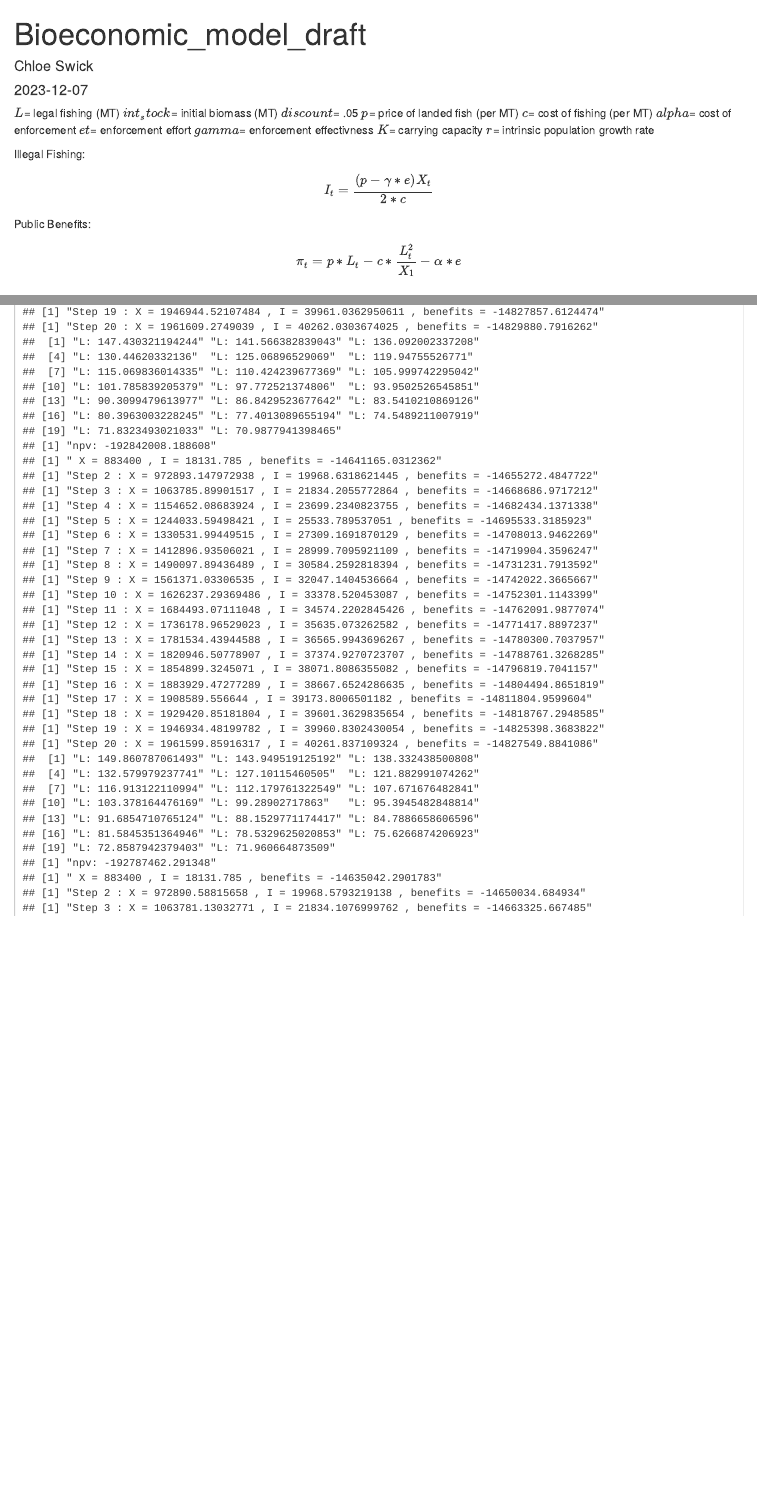
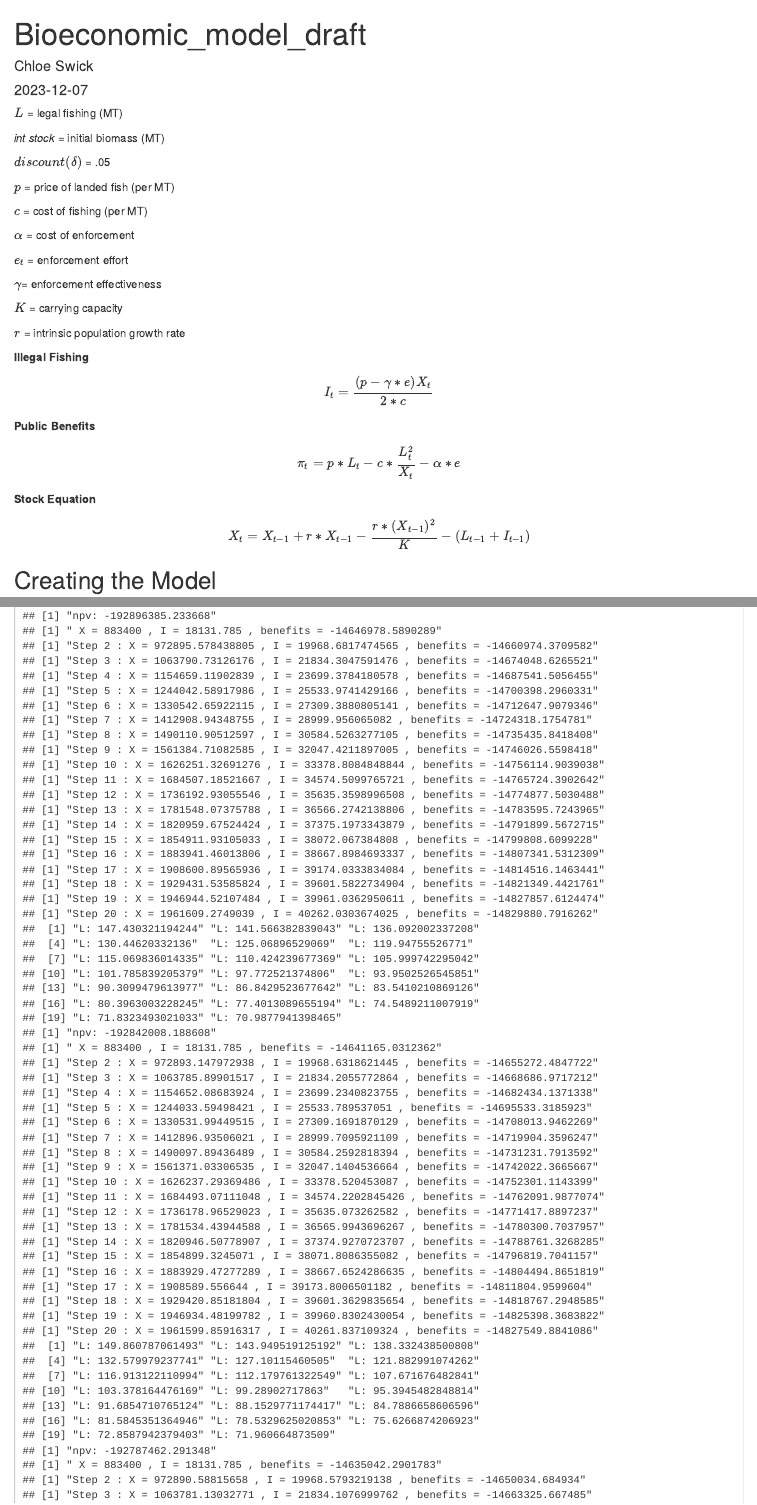
Before and after one commit to Acooper45/CIRSEA-GP, an R Markdown document (our_code_pls_touch/Bioeconomic_model_draft.Rmd): the page in a window 1100 px wide, from its top, and a second part further down, joined at a grey line. Rendered offline with R 4.5, knitr and Pandoc, with nearby package versions.

Commit message:
Cleaning

````diff
--- a/our_code_pls_touch/Bioeconomic_model_draft.Rmd
+++ b/our_code_pls_touch/Bioeconomic_model_draft.Rmd
@@ -15,26 +15,41 @@ library(dplyr)
 library(ggplot2)
 ```
 
-$L$= legal fishing (MT)
-$int_stock$= initial biomass (MT)
-$discount$= .05
-$p$= price of landed fish (per MT)
-$c$= cost of fishing (per MT)
-$alpha$= cost of enforcement
-$et$= enforcement effort
-$gamma$= enforcement effectivness
-$K$= carrying capacity
-$r$= intrinsic population growth rate
+$L$ = legal fishing (MT)
+
+*int stock* = initial biomass (MT)
+
+$discount (\delta)$ = .05
+
+$p$ = price of landed fish (per MT)
+
+$c$ = cost of fishing (per MT)
+
+$\alpha$ = cost of enforcement
+
+$e_{t}$ = enforcement effort
+
+$\gamma$= enforcement effectiveness
+
+$K$ = carrying capacity
+
+$r$ = intrinsic population growth rate
 
 
-Illegal Fishing:
+
+**Illegal Fishing**
 $$
 I_{t} = \frac{(p-\gamma*e)X_t}{2*c}
 $$
 
-Public Benefits:
+**Public Benefits**
 $$
-\pi_t = p*L_t-c * \frac{L_t^2}{X_1}-\alpha*e
+\pi_t = p*L_t-c * \frac{L_t^2}{X_t}-\alpha*e
+$$
+
+**Stock Equation**
+$$
+X_{t} = X_{t - 1} + r*X_{t - 1} - \frac{r *(X_{t - 1})^2}{K} -(L_{t-1} +I_{t-1})
 $$
 
 
````
Also changed, not shown: our_code_pls_touch/Bioeconomic_model_draft.html (added).
